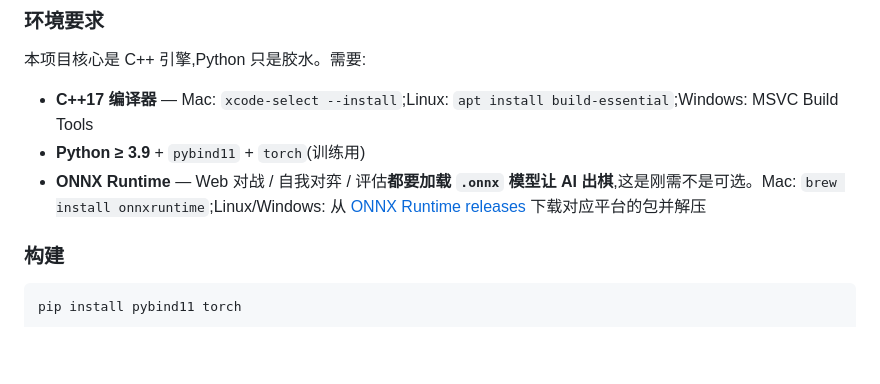
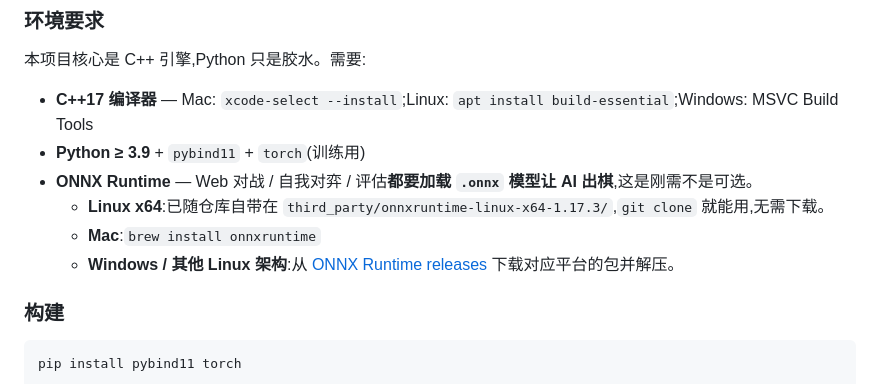
Before and after one commit to Zhiqi-Wang/DinoBoard-v2, a Markdown page: README_CN.md, the part around the change. GitHub-like rendering; blank space fills up the shorter version.

```diff
--- a/README_CN.md
+++ b/README_CN.md
@@ -149,7 +149,10 @@ DELETE /ai/sessions/{id}                  → 结束会话
 
 - **C++17 编译器** — Mac: `xcode-select --install`;Linux: `apt install build-essential`;Windows: MSVC Build Tools
 - **Python ≥ 3.9** + `pybind11` + `torch`(训练用)
-- **ONNX Runtime** — Web 对战 / 自我对弈 / 评估**都要加载 `.onnx` 模型让 AI 出棋**,这是刚需不是可选。Mac: `brew install onnxruntime`;Linux/Windows: 从 [ONNX Runtime releases](https://github.com/microsoft/onnxruntime/releases) 下载对应平台的包并解压
+- **ONNX Runtime** — Web 对战 / 自我对弈 / 评估**都要加载 `.onnx` 模型让 AI 出棋**,这是刚需不是可选。
+  - **Linux x64**:已随仓库自带在 `third_party/onnxruntime-linux-x64-1.17.3/`,`git clone` 就能用,无需下载。
+  - **Mac**:`brew install onnxruntime`
+  - **Windows / 其他 Linux 架构**:从 [ONNX Runtime releases](https://github.com/microsoft/onnxruntime/releases) 下载对应平台的包并解压。
 
 ### 构建
 
```
Also changed, not shown: README.md (+4 -1 lines).
